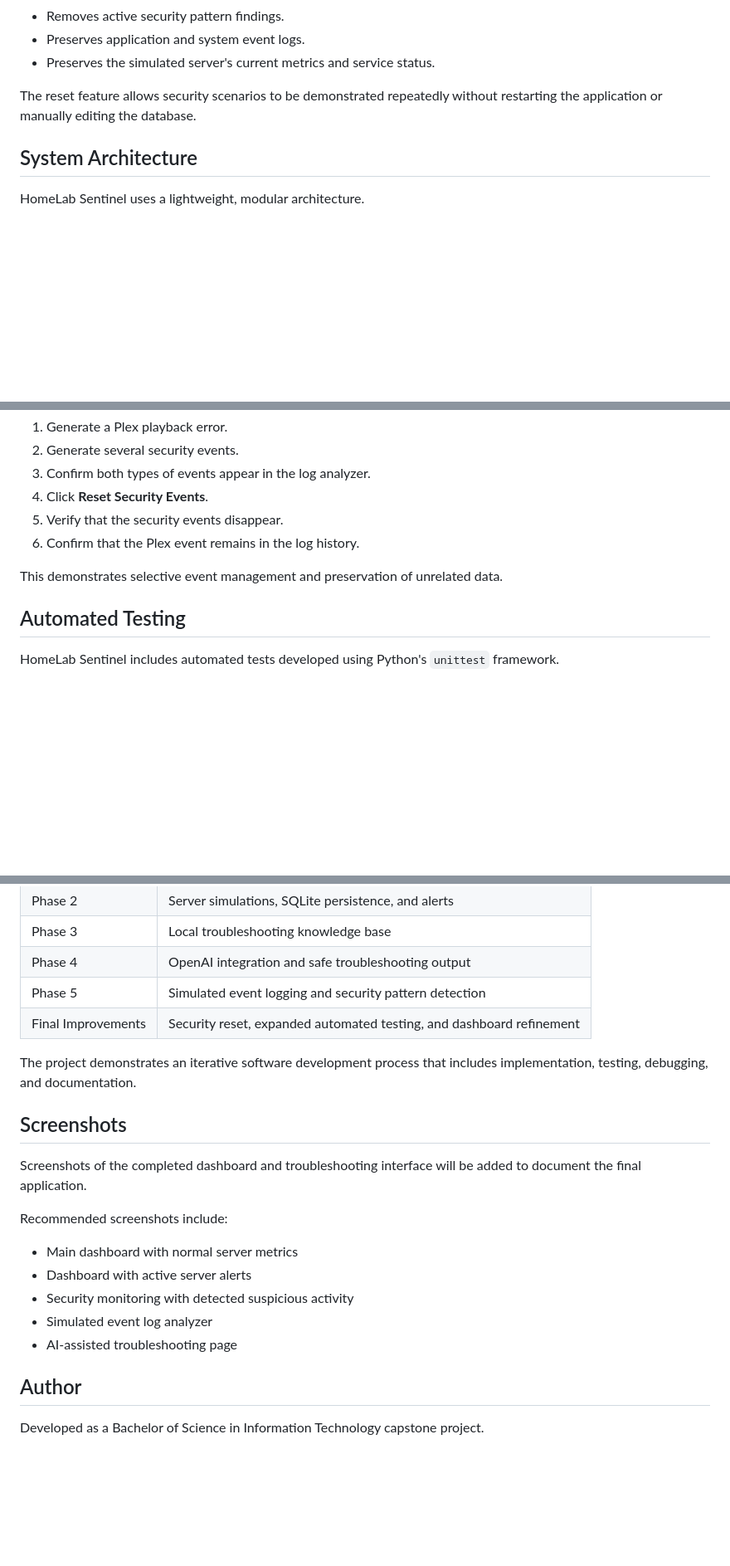
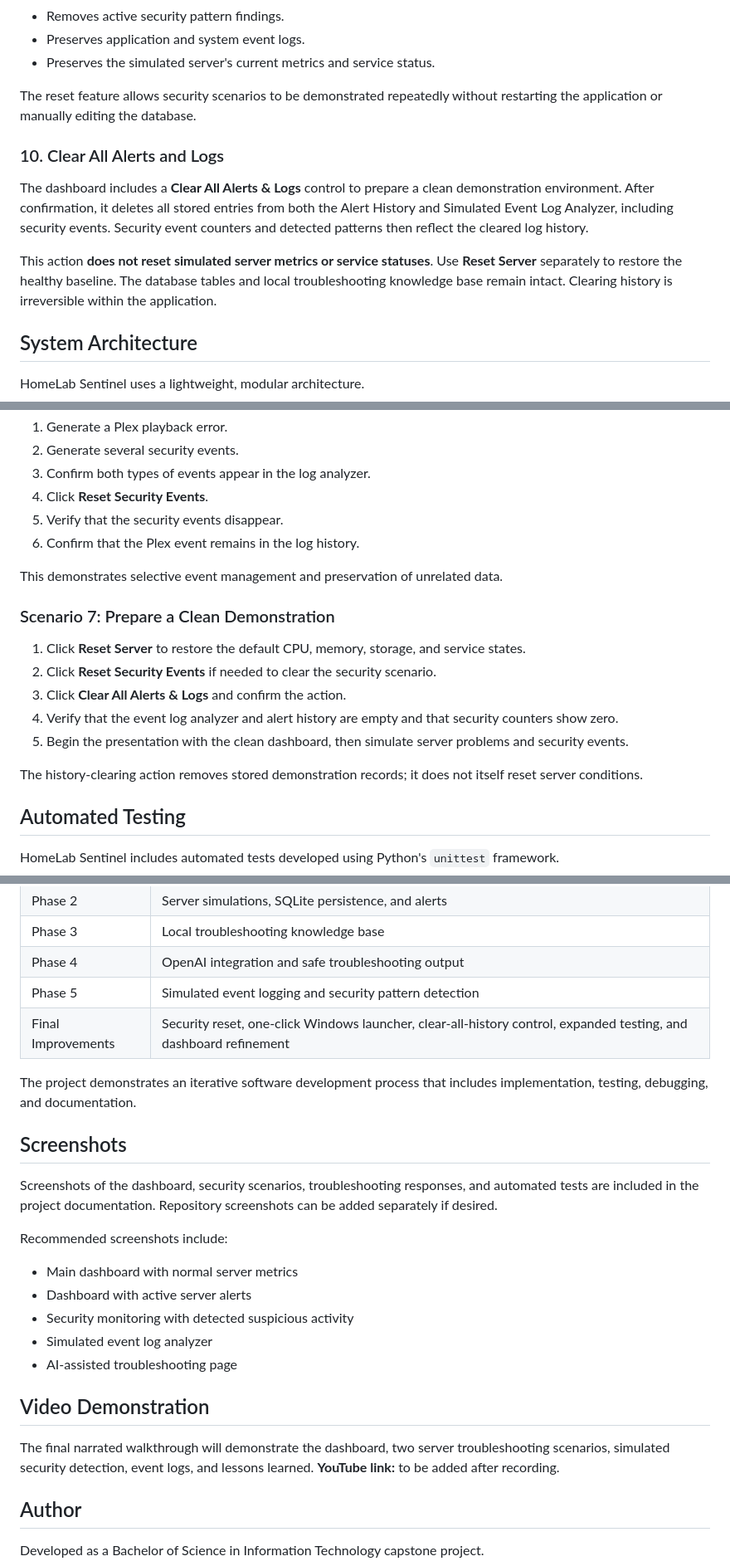
Before and after one commit to des0620/HomeLab-Sentinel, a Markdown page: README.md, 3 parts joined by grey strips. Shown at 83% size. Rendered like a GitHub page; blank space fills up the shorter version.

```diff
--- a/README.md
+++ b/README.md
@@ -183,6 +183,12 @@ This feature:
 
 The reset feature allows security scenarios to be demonstrated repeatedly without restarting the application or manually editing the database.
 
+### 10. Clear All Alerts and Logs
+
+The dashboard includes a **Clear All Alerts & Logs** control to prepare a clean demonstration environment. After confirmation, it deletes all stored entries from both the Alert History and Simulated Event Log Analyzer, including security events. Security event counters and detected patterns then reflect the cleared log history.
+
+This action **does not reset simulated server metrics or service statuses**. Use **Reset Server** separately to restore the healthy baseline. The database tables and local troubleshooting knowledge base remain intact. Clearing history is irreversible within the application.
+
 ## System Architecture
 
 HomeLab Sentinel uses a lightweight, modular architecture.
@@ -383,6 +358,16 @@ Each click generates a simulated batch of failed SSH attempts.
 
 This demonstrates selective event management and preservation of unrelated data.
 
+### Scenario 7: Prepare a Clean Demonstration
+
+1. Click **Reset Server** to restore the default CPU, memory, storage, and service states.
+2. Click **Reset Security Events** if needed to clear the security scenario.
+3. Click **Clear All Alerts & Logs** and confirm the action.
+4. Verify that the event log analyzer and alert history are empty and that security counters show zero.
+5. Begin the presentation with the clean dashboard, then simulate server problems and security events.
+
+The history-clearing action removes stored demonstration records; it does not itself reset server conditions.
+
 ## Automated Testing
 
 HomeLab Sentinel includes automated tests developed using Python's `unittest` framework.
@@ -484,13 +469,13 @@ The project was developed incrementally through several functional phases:
 | Phase 3 | Local troubleshooting knowledge base |
 | Phase 4 | OpenAI integration and safe troubleshooting output |
 | Phase 5 | Simulated event logging and security pattern detection |
-| Final Improvements | Security reset, expanded automated testing, and dashboard refinement |
+| Final Improvements | Security reset, one-click Windows launcher, clear-all-history control, expanded testing, and dashboard refinement |
 
 The project demonstrates an iterative software development process that includes implementation, testing, debugging, and documentation.
 
 ## Screenshots
 
-Screenshots of the completed dashboard and troubleshooting interface will be added to document the final application.
+Screenshots of the dashboard, security scenarios, troubleshooting responses, and automated tests are included in the project documentation. Repository screenshots can be added separately if desired.
 
 Recommended screenshots include:
 
@@ -499,6 +484,10 @@ Recommended screenshots include:
 - Security monitoring with detected suspicious activity
 - Simulated event log analyzer
 - AI-assisted troubleshooting page
+
+## Video Demonstration
+
+The final narrated walkthrough will demonstrate the dashboard, two server troubleshooting scenarios, simulated security detection, event logs, and lessons learned. **YouTube link:** to be added after recording.
 
 ## Author
 
```
Also changed, not shown: other parts of README.md (+25 -56 lines).
